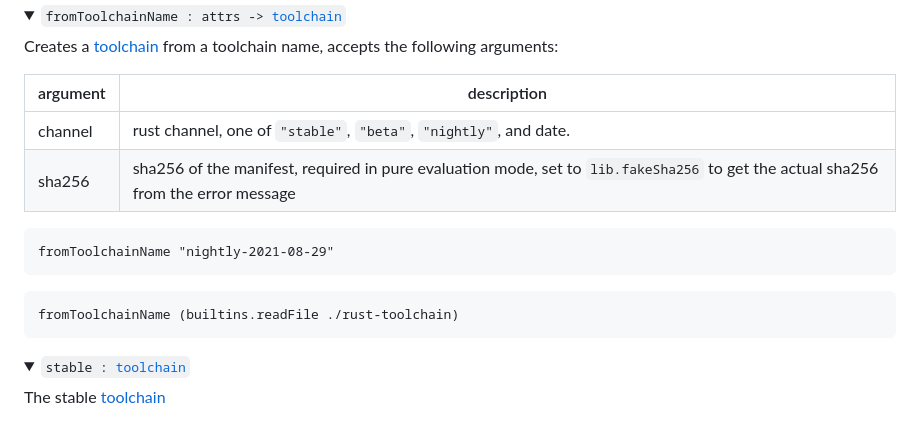
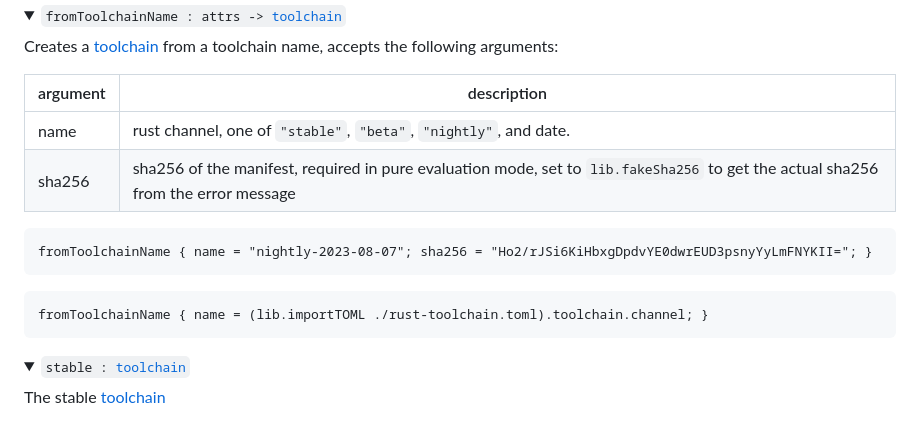
Before and after one commit to nix-community/fenix, a Markdown page: README.md, the part around the change. Rendered like a GitHub page; folded sections open.

````diff
--- a/README.md
+++ b/README.md
@@ -221,15 +221,15 @@ Some outputs are toolchains, a rust toolchain in fenix is structured like this:
 
   argument | description
   -|-
-  channel | rust channel, one of `"stable"`, `"beta"`, `"nightly"`, and date.
+  name | rust channel, one of `"stable"`, `"beta"`, `"nightly"`, and date.
   sha256 | sha256 of the manifest, required in pure evaluation mode, set to `lib.fakeSha256` to get the actual sha256 from the error message
 
   ```nix
-  fromToolchainName "nightly-2021-08-29"
+  fromToolchainName { name = "nightly-2023-08-07"; sha256 = "Ho2/rJSi6KiHbxgDpdvYE0dwrEUD3psnyYyLmFNYKII="; }
   ```
 
   ```nix
-  fromToolchainName (builtins.readFile ./rust-toolchain)
+  fromToolchainName { name = (lib.importTOML ./rust-toolchain.toml).toolchain.channel; }
   ```
 </details>
 
````
